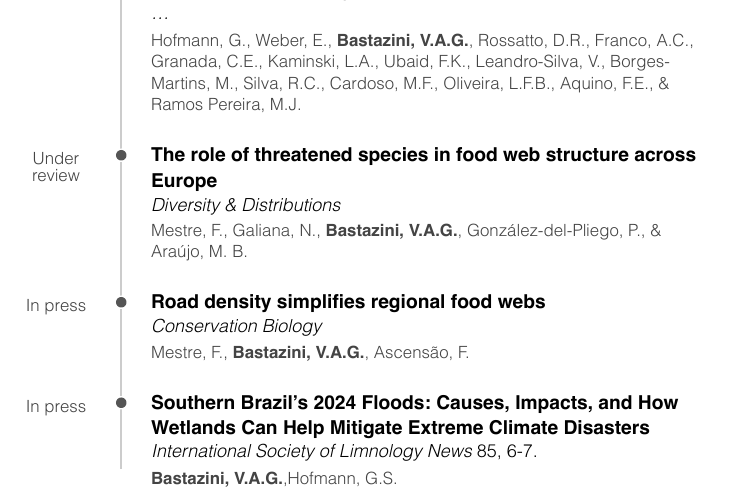
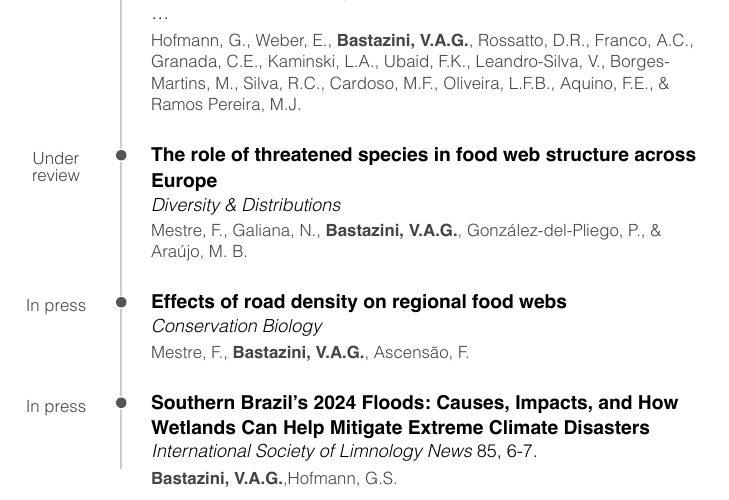
Before and after one commit to bastazini/CV, an R Markdown document (CV.Rmd): part of page 2 of 14, cut so that both start at the same text. The pictures show the output file CV.pdf that the author committed with the source.

Commit message:
Add files via upload

```diff
--- a/CV.Rmd
+++ b/CV.Rmd
@@ -8,7 +8,7 @@ output:
     self_contained: true
 
 ##PARA PRODUZIR PDF
-knit: pagedown::chrome_print
+#knit: pagedown::chrome_print
 #options(pagedown.remote.maxattempts=40)
 #options(pagedown.timeout = 60000)  # Increase timeout to 60 seconds
 
@@ -210,7 +210,7 @@ Under review
 
 Mestre, F., Galiana, N., **Bastazini, V.A.G.**, González-del-Pliego, P., & Araújo, M. B.
 
-### Road density simplifies regional food webs
+### Effects of road density on regional food webs
 
 *Conservation Biology*
 
```
Also changed, not shown: CV.pdf, 1 other file.
